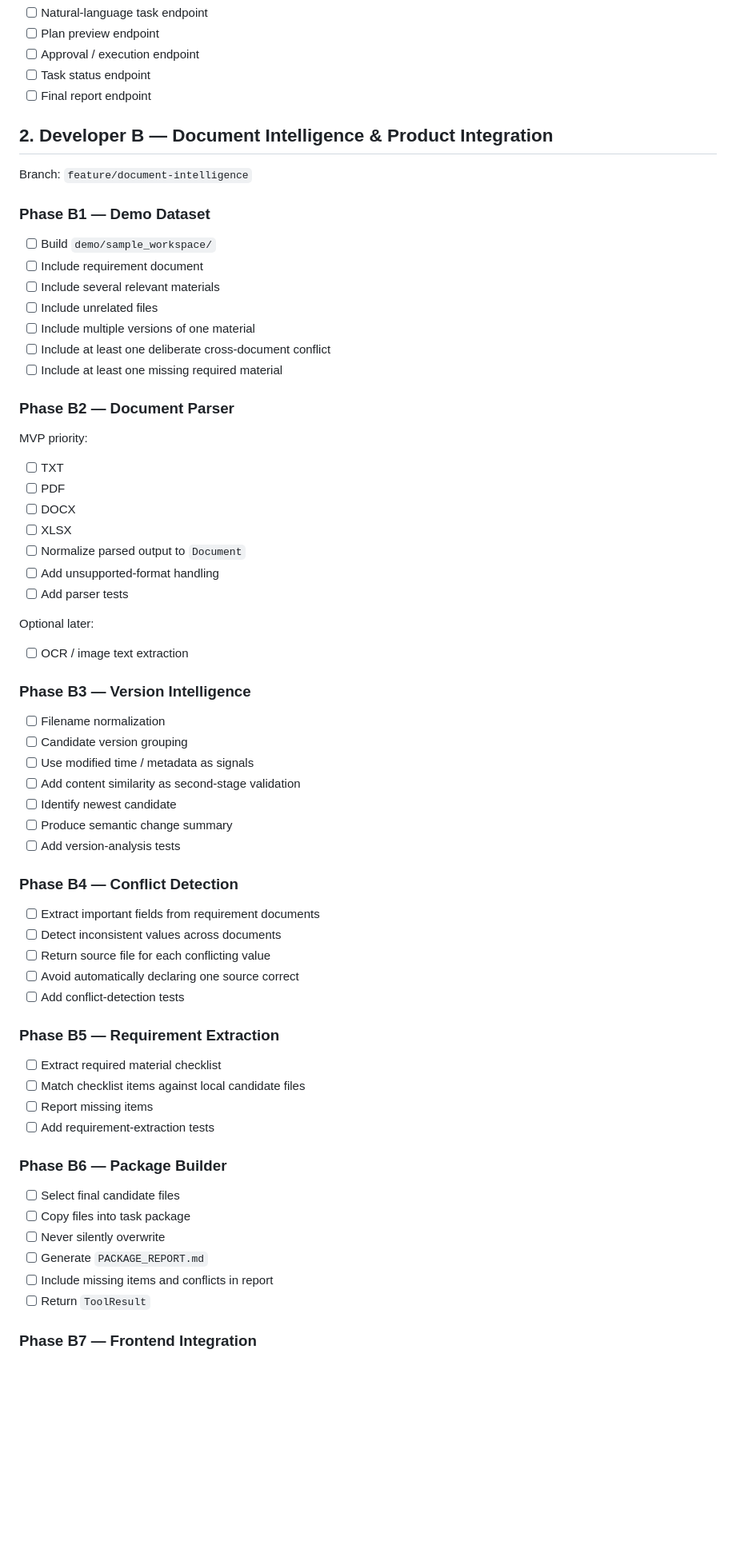
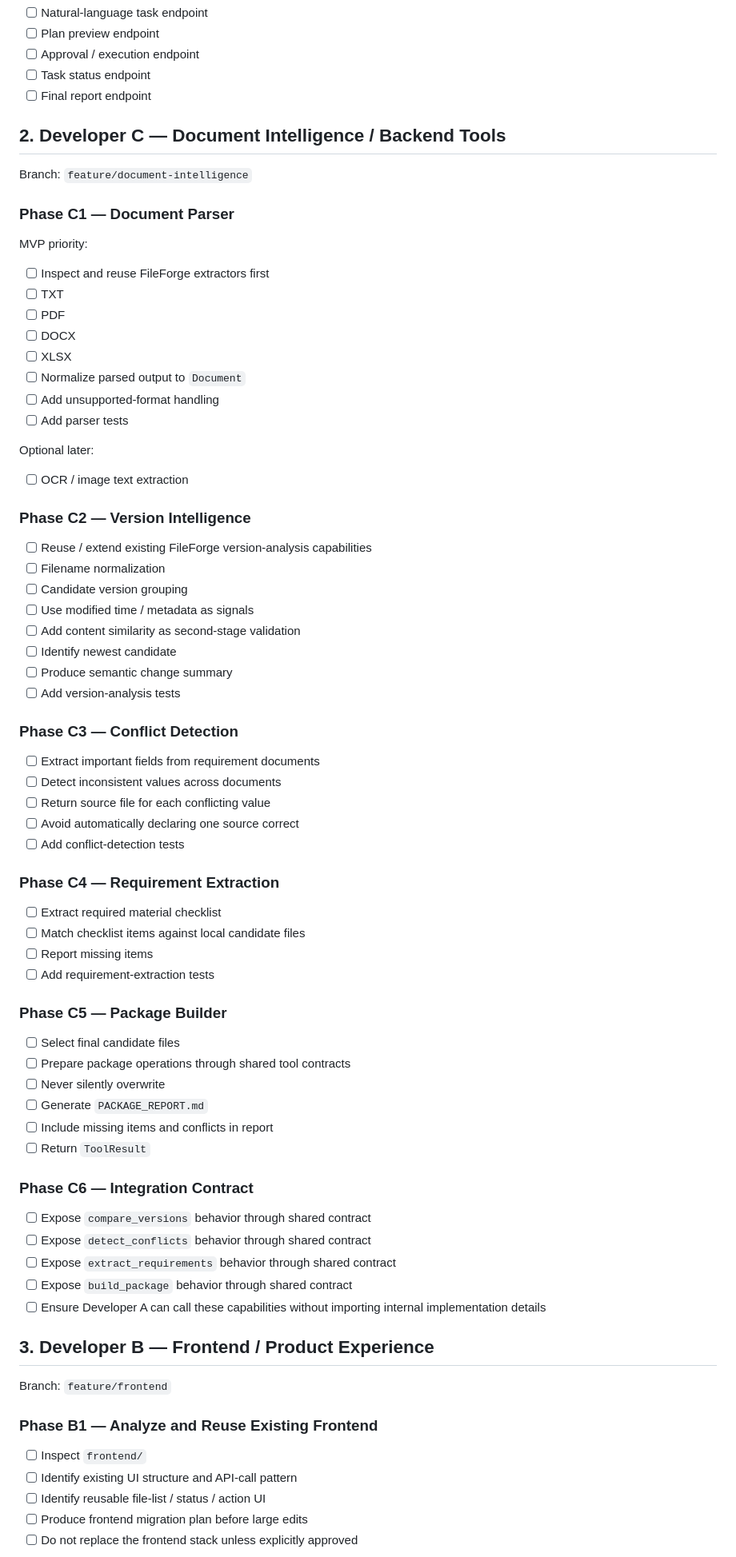
Before and after one commit to zhengwenhui81-source/digital-life-organizer, a Markdown page: TASKS.md, the part around one of its changes. Shown at 80% size. GitHub-like rendering; blank space fills up the shorter version.

```diff
--- a/TASKS.md
+++ b/TASKS.md
@@ -65,21 +66,13 @@ Branch: `feature/agent-core`
 - [ ] Task status endpoint
 - [ ] Final report endpoint
 
-## 2. Developer B — Document Intelligence & Product Integration
+## 2. Developer C — Document Intelligence / Backend Tools
 
 Branch: `feature/document-intelligence`
 
-### Phase B1 — Demo Dataset
-- [ ] Build `demo/sample_workspace/`
-- [ ] Include requirement document
-- [ ] Include several relevant materials
-- [ ] Include unrelated files
-- [ ] Include multiple versions of one material
-- [ ] Include at least one deliberate cross-document conflict
-- [ ] Include at least one missing required material
-
-### Phase B2 — Document Parser
+### Phase C1 — Document Parser
 MVP priority:
+- [ ] Inspect and reuse FileForge extractors first
 - [ ] TXT
 - [ ] PDF
 - [ ] DOCX
@@ -91,7 +84,8 @@ MVP priority:
 Optional later:
 - [ ] OCR / image text extraction
 
-### Phase B3 — Version Intelligence
+### Phase C2 — Version Intelligence
+- [ ] Reuse / extend existing FileForge version-analysis capabilities
 - [ ] Filename normalization
 - [ ] Candidate version grouping
 - [ ] Use modified time / metadata as signals
@@ -100,25 +94,42 @@ Optional later:
 - [ ] Produce semantic change summary
 - [ ] Add version-analysis tests
 
-### Phase B4 — Conflict Detection
+### Phase C3 — Conflict Detection
 - [ ] Extract important fields from requirement documents
 - [ ] Detect inconsistent values across documents
 - [ ] Return source file for each conflicting value
 - [ ] Avoid automatically declaring one source correct
 - [ ] Add conflict-detection tests
 
-### Phase B5 — Requirement Extraction
+### Phase C4 — Requirement Extraction
 - [ ] Extract required material checklist
 - [ ] Match checklist items against local candidate files
 - [ ] Report missing items
 - [ ] Add requirement-extraction tests
 
-### Phase B6 — Package Builder
+### Phase C5 — Package Builder
 - [ ] Select final candidate files
-- [ ] Copy files into task package
+- [ ] Prepare package operations through shared tool contracts
 - [ ] Never silently overwrite
 - [ ] Generate `PACKAGE_REPORT.md`
 - [ ] Include missing items and conflicts in report
 - [ ] Return `ToolResult`
 
-### Phase B7 — Frontend Integration
+### Phase C6 — Integration Contract
+- [ ] Expose `compare_versions` behavior through shared contract
+- [ ] Expose `detect_conflicts` behavior through shared contract
+- [ ] Expose `extract_requirements` behavior through shared contract
+- [ ] Expose `build_package` behavior through shared contract
+- [ ] Ensure Developer A can call these capabilities without importing internal implementation details
+
+## 3. Developer B — Frontend / Product Experience
+
+Branch: `feature/frontend`
+
+### Phase B1 — Analyze and Reuse Existing Frontend
+- [ ] Inspect `frontend/`
+- [ ] Identify existing UI structure and API-call pattern
+- [ ] Identify reusable file-list / status / action UI
+- [ ] Produce frontend migration plan before large edits
+- [ ] Do not replace the frontend stack unless explicitly approved
+
```
Also changed, not shown: other parts of TASKS.md (+76 -30 lines).
